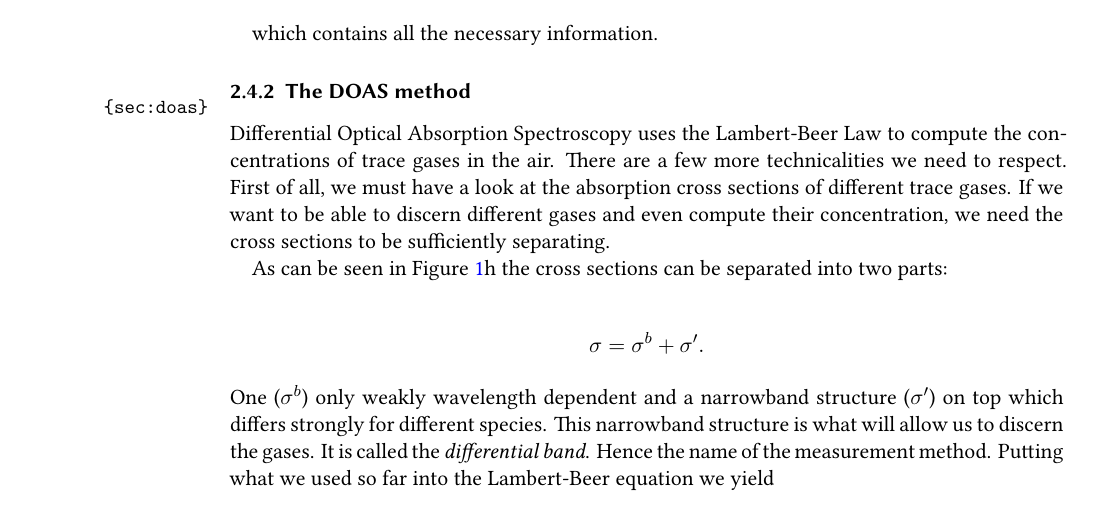
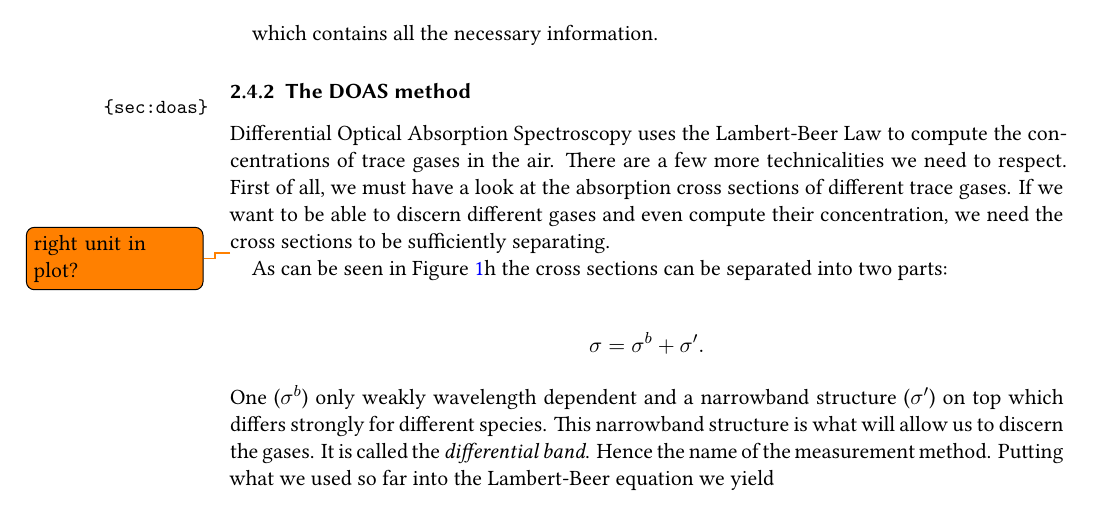
Before and after one commit to Emrys-Merlin/Bachelor-Physics, a LaTeX document (Bachelor.tex, which reads content/theory.tex): part of page 22 of 51, cut so that both start at the same text. Compiled offline with XeLaTeX; an older LaTeX class or package is replaced by its successor.

Commit message:
reminder: right units? perhapcs cm^2?

```diff
--- a/content/theory.tex
+++ b/content/theory.tex
@@ -717,6 +717,8 @@ separating.
     (c.\,f.\ Sec.~\ref{sec:inclusion}).}
   \label{fig:no2-cross}
 \end{figure}
+\todo{right unit in plot?}
+
 
 As can be seen in Figure~\ref{fig:no2-cross}h the
 cross sections can be separated into two parts:
```
